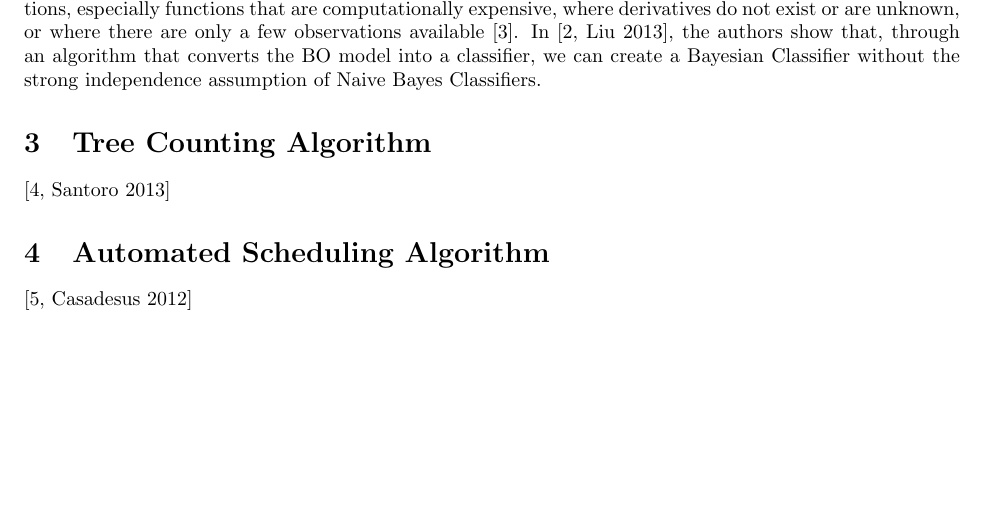
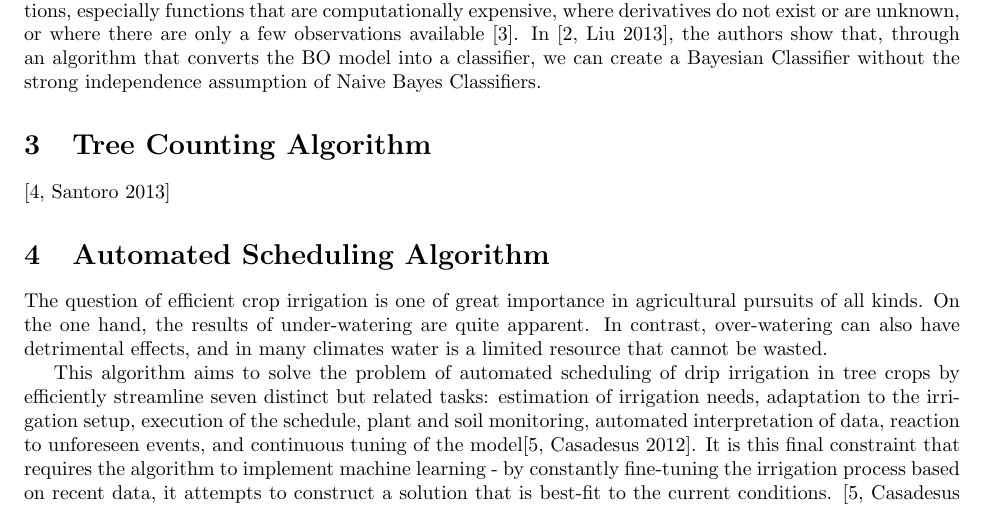
Before and after one commit to JaniR13/AdvAlgoProject, a LaTeX document (Part2.tex): part of page 1 of 2, cut so that both start at the same text, the shorter picture padded with empty space. Compiled offline with pdfLaTeX.

Commit message:
Added info about the Irrigation Scheduling Algorithm

```diff
--- a/Part2.tex
+++ b/Part2.tex
@@ -24,6 +24,9 @@ Our other Bayesian method of interest is Bayesian Optimization (BO). BO involves
 \section{Tree Counting Algorithm}
 \cite[Santoro 2013]{santoro2013tree}
 \section{Automated Scheduling Algorithm}
+The question of efficient crop irrigation is one of great importance in agricultural pursuits of all kinds. On the one hand, the results of under-watering are quite apparent. In contrast, over-watering can also have detrimental effects, and in many climates water is a limited resource that cannot be wasted.
+
+This algorithm aims to solve the problem of automated scheduling of drip irrigation in tree crops by efficiently streamline seven distinct but related tasks: estimation of irrigation needs, adaptation to the irrigation setup, execution of the schedule, plant and soil monitoring, automated interpretation of data, reaction to unforeseen events, and continuous tuning of the model\cite[Casadesus 2012]{casadesus2012drip}. It is this final constraint that requires the algorithm to implement machine learning - by constantly fine-tuning the irrigation process based on recent data, it attempts to construct a solution that is best-fit to the current conditions.
 \cite[Casadesus 2012]{casadesus2012drip}
 \bibliographystyle{ieeetr}
 \bibliography{bib1}
```
Also changed, not shown: Part2.pdf.
